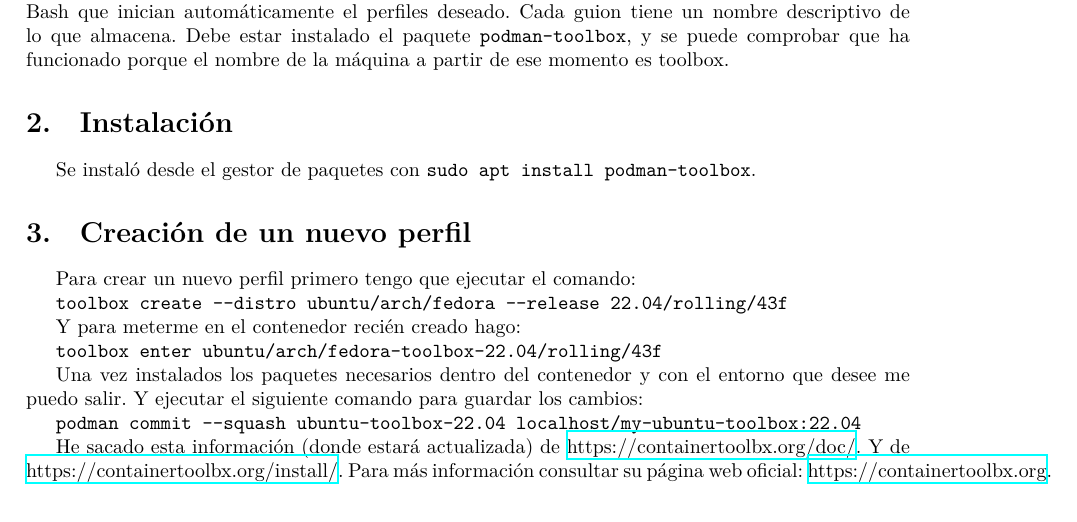
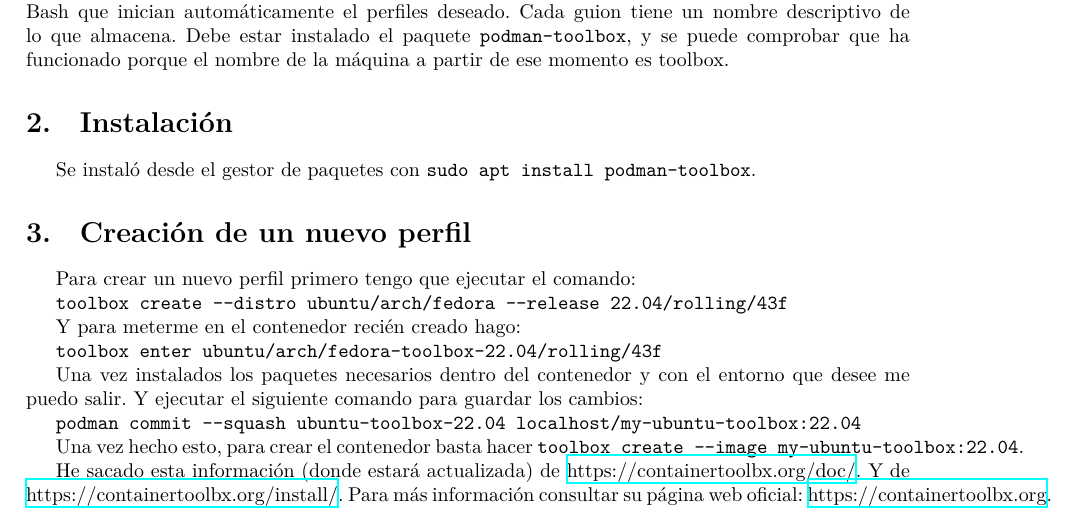
Before and after one commit to felmuncas14/felmuncas14.github.io, a LaTeX document (recursos/Fuentes/Perfiles-de-trabajo/principal.tex): part of page 3 of 3, cut so that both start at the same text. Compiled offline with XeLaTeX.

Commit message:
Actualizo los archivos.

```diff
--- a/recursos/Fuentes/Perfiles-de-trabajo/principal.tex
+++ b/recursos/Fuentes/Perfiles-de-trabajo/principal.tex
@@ -68,6 +68,9 @@
 
     \texttt{podman commit --squash ubuntu-toolbox-22.04 localhost/my-ubuntu-toolbox:22.04}
 
+    Una vez hecho esto, para crear el contenedor basta hacer
+    \texttt{toolbox create --image my-ubuntu-toolbox:22.04}.
+
     He sacado esta información (donde estará actualizada) de
     \href{https://containertoolbx.org/doc/}{https://containertoolbx.org/doc/}.
     Y de \href{https://containertoolbx.org/install/}
```
Also changed, not shown: recursos/PDFs/Alacritty.pdf, recursos/PDFs/Clockode.pdf, recursos/PDFs/Copias-de-seguridad.pdf, recursos/PDFs/Forgejo.pdf, recursos/PDFs/Gestionar-KeePassXC.pdf, recursos/PDFs/Gestión-de-la-página-web.pdf, recursos/PDFs/Gestor-de-archivos-lf.pdf, recursos/PDFs/Gestor-de-ventanas.pdf, recursos/PDFs/Instalación-de-VimTex.pdf, recursos/PDFs/LaTeX.pdf, recursos/PDFs/Navegador-Mullvad.pdf, recursos/PDFs/Perfiles-de-trabajo.pdf, recursos/PDFs/Reinstalación-del-sistema.pdf, recursos/PDFs/SearxNG.pdf, 2 more files.
